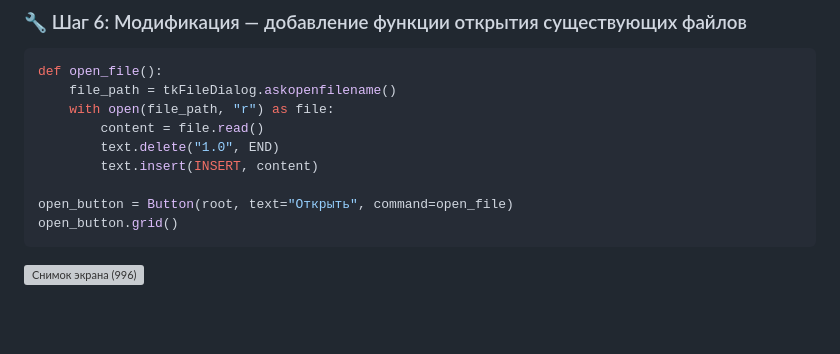
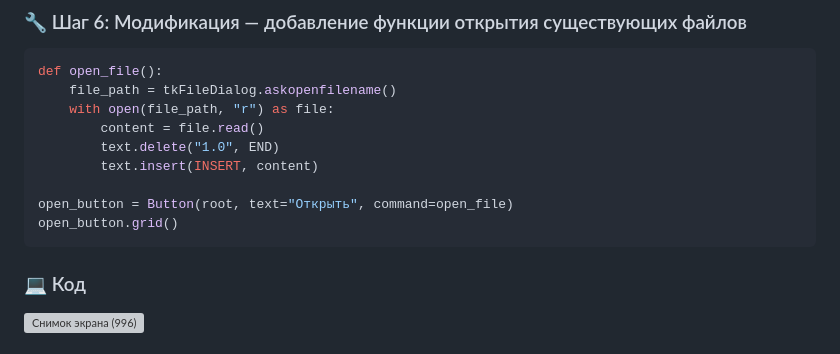
Before and after one commit to Moussesss/practice-2025-1-master, a Markdown page: docs/README.md, the part around the change printed below. Drawn GitHub-style; blank space fills up the shorter version; grey boxes are pictures that could not be loaded.

````diff
--- a/docs/README.md
+++ b/docs/README.md
@@ -128,4 +128,5 @@ def open_file():
 open_button = Button(root, text="Открыть", command=open_file)
 open_button.grid()
 ```
+### 💻 Код
 ![Снимок экрана (996)](https://github.com/user-attachments/assets/e747a59a-2556-4b7e-920c-5e7acfc6fb01)
````
Also changed, not shown: other parts of docs/README.md (+12 -0 lines).
